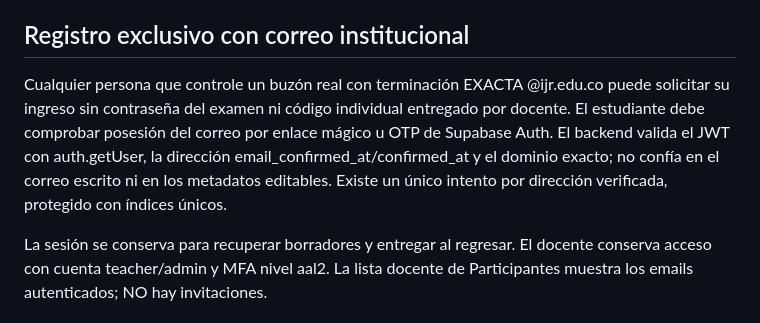
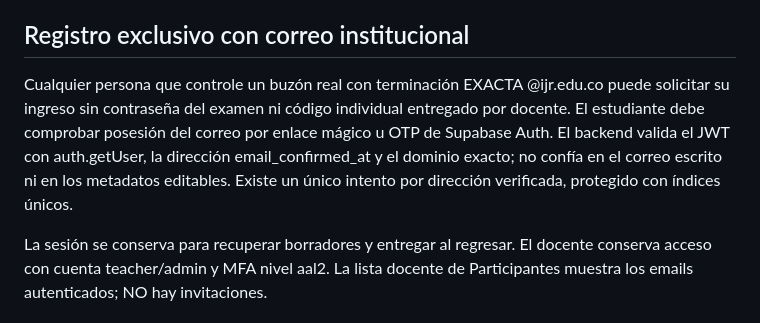
Before and after one commit to juanperez238421-cpu/ijr-fundamentos-fisica-9-2026, a Markdown page: evaluaciones/caida-libre/README.md, the part around the change. Rendered like a GitHub page.

Commit message:
docs(physics9): clarify strictly verified email-only identity

```diff
--- a/evaluaciones/caida-libre/README.md
+++ b/evaluaciones/caida-libre/README.md
@@ -4,7 +4,7 @@ Página: https://juanperez238421-cpu.github.io/ijr-fundamentos-fisica-9-2026/eva
 
 ## Registro exclusivo con correo institucional
 
-Cualquier persona que controle un buzón real con terminación EXACTA @ijr.edu.co puede solicitar su ingreso sin contraseña del examen ni código individual entregado por docente. El estudiante debe comprobar posesión del correo por enlace mágico u OTP de Supabase Auth. El backend valida el JWT con auth.getUser, la dirección email_confirmed_at/confirmed_at y el dominio exacto; no confía en el correo escrito ni en los metadatos editables. Existe un único intento por dirección verificada, protegido con índices únicos.
+Cualquier persona que controle un buzón real con terminación EXACTA @ijr.edu.co puede solicitar su ingreso sin contraseña del examen ni código individual entregado por docente. El estudiante debe comprobar posesión del correo por enlace mágico u OTP de Supabase Auth. El backend valida el JWT con auth.getUser, la dirección email_confirmed_at y el dominio exacto; no confía en el correo escrito ni en los metadatos editables. Existe un único intento por dirección verificada, protegido con índices únicos.
 
 La sesión se conserva para recuperar borradores y entregar al regresar. El docente conserva acceso con cuenta teacher/admin y MFA nivel aal2. La lista docente de Participantes muestra los emails autenticados; NO hay invitaciones.
 
```
